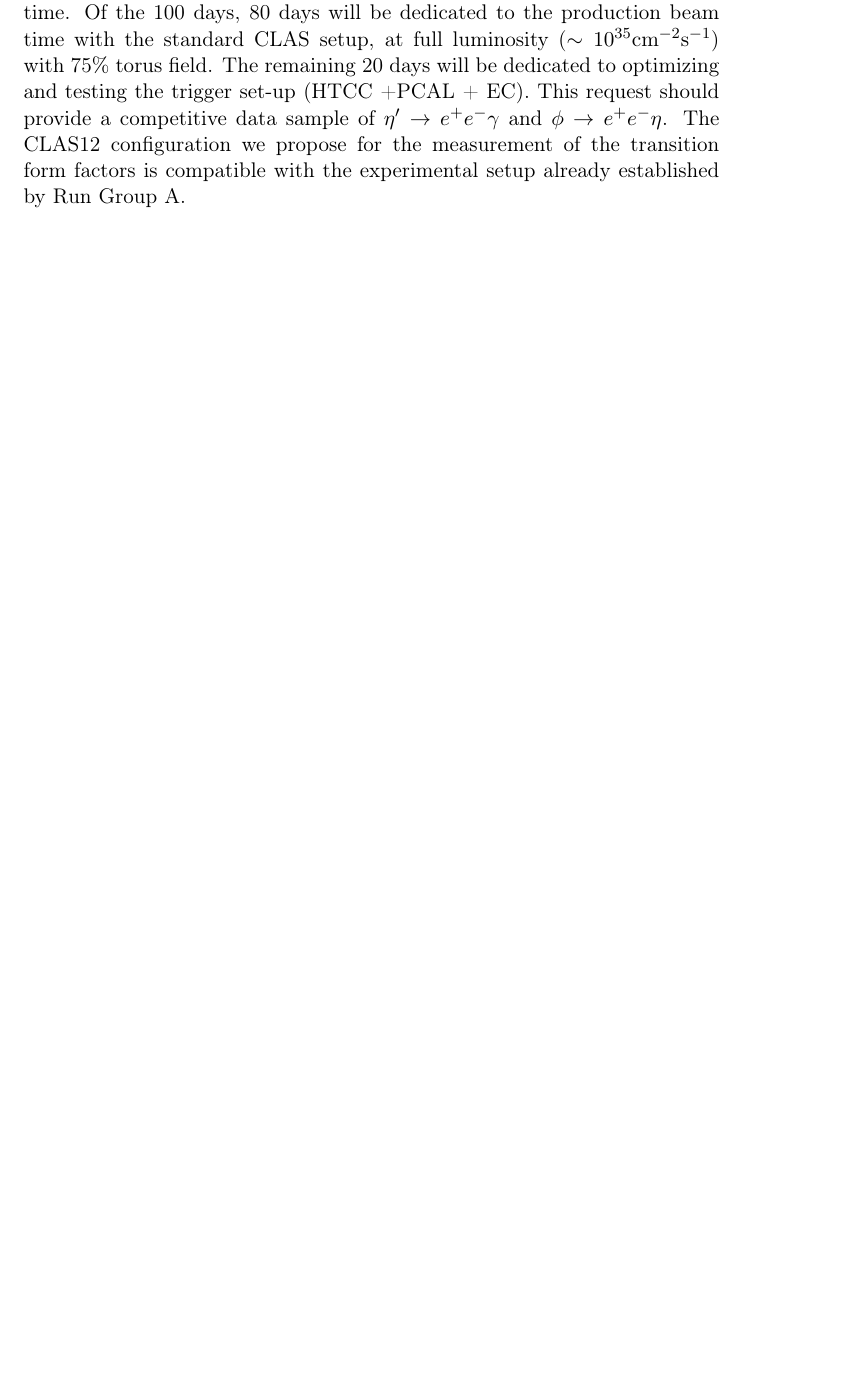
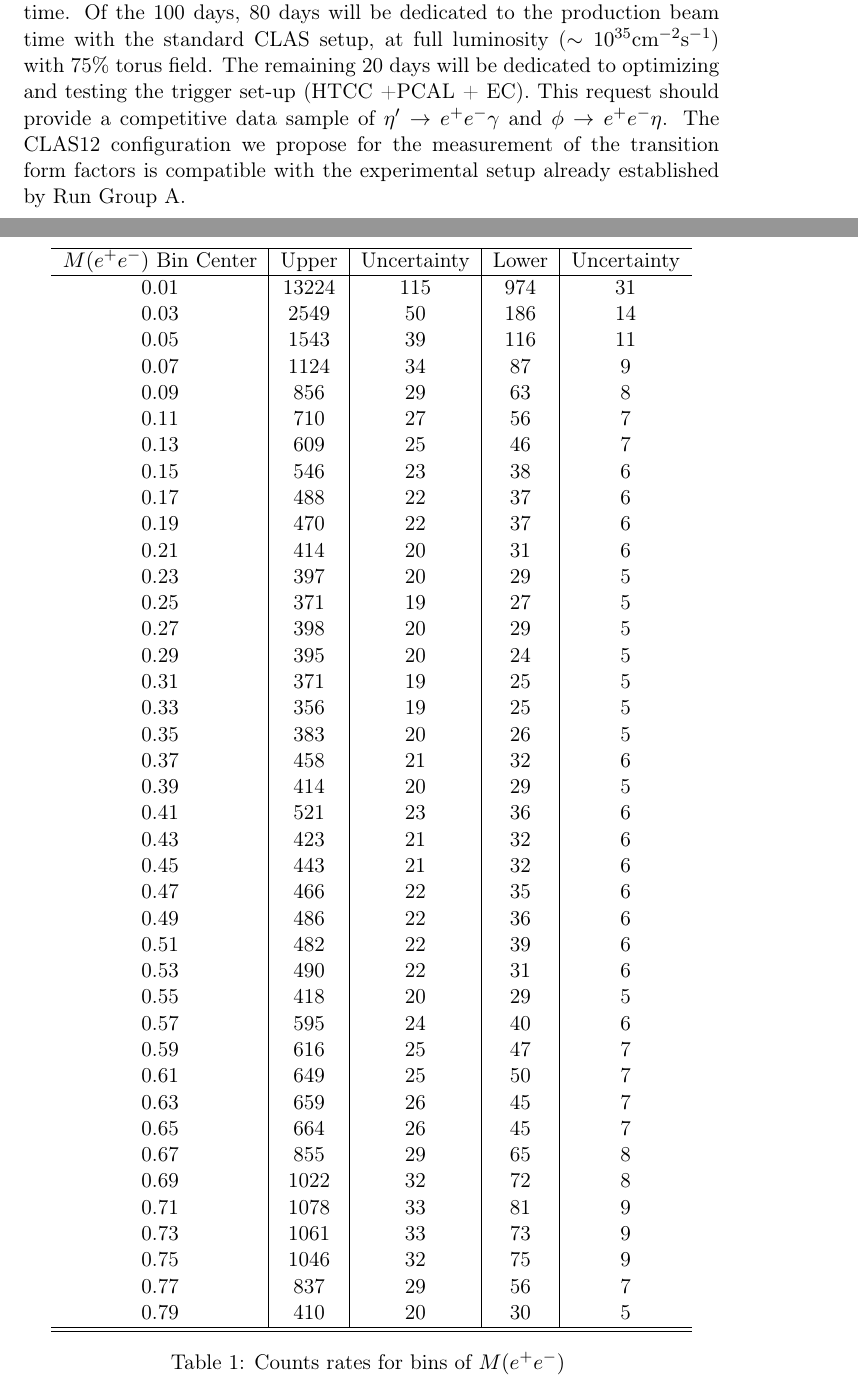
Before and after one commit to mckunkel/CLAS12_Proposal, a LaTeX paper (Meson_Proposal.tex, which reads tables/counts.tex): part of page 14 of 22 before the commit and two parts of pages 14 and 15 of 23 after it, the two joined at a grey line, cut so that both start at the same text, the shorter picture padded with empty space. Compiled offline with pdfLaTeX.

Commit message:
added count plots

```diff
--- /dev/null
+++ b/tables/counts.tex
@@ -0,0 +1,58 @@
+\begin{table}[h!]
+\begin{minipage}{\textwidth}
+\begin{center}
+
+\caption[Expected count rates]{\label{tab:counts}Counts rates for bins of $M(\epem)$ \vspace{0.75mm}}
+
+\begin{tabular}{c|c|c|c|c}
+
+\hline
+$M(\epem)$ Bin Center & Upper  & Uncertainty & Lower & Uncertainty \\
+\hline
+0.01  & 13224  & 115  & 974  & 31\\
+0.03  & 2549  & 50  & 186  & 14\\
+0.05  & 1543  & 39  & 116  & 11\\
+0.07  & 1124  & 34  & 87  & 9\\
+0.09  & 856  & 29  & 63  & 8\\
+0.11  & 710  & 27  & 56  & 7\\
+0.13  & 609  & 25  & 46  & 7\\
+0.15  & 546  & 23  & 38  & 6\\
+0.17  & 488  & 22  & 37  & 6\\
+0.19  & 470  & 22  & 37  & 6\\
+0.21  & 414  & 20  & 31  & 6\\
+0.23  & 397  & 20  & 29  & 5\\
+0.25  & 371  & 19  & 27  & 5\\
+0.27  & 398  & 20  & 29  & 5\\
+0.29  & 395  & 20  & 24  & 5\\
+0.31  & 371  & 19  & 25  & 5\\
+0.33  & 356  & 19  & 25  & 5\\
+0.35  & 383  & 20  & 26  & 5\\
+0.37  & 458  & 21  & 32  & 6\\
+0.39  & 414  & 20  & 29  & 5\\
+0.41  & 521  & 23  & 36  & 6\\
+0.43  & 423  & 21  & 32  & 6\\
+0.45  & 443  & 21  & 32  & 6\\
+0.47  & 466  & 22  & 35  & 6\\
+0.49  & 486  & 22  & 36  & 6\\
+0.51  & 482  & 22  & 39  & 6\\
+0.53  & 490  & 22  & 31  & 6\\
+0.55  & 418  & 20  & 29  & 5\\
+0.57  & 595  & 24  & 40  & 6\\
+0.59  & 616  & 25  & 47  & 7\\
+0.61  & 649  & 25  & 50  & 7\\
+0.63  & 659  & 26  & 45  & 7\\
+0.65  & 664  & 26  & 45  & 7\\
+0.67  & 855  & 29  & 65  & 8\\
+0.69  & 1022  & 32  & 72  & 8\\
+0.71  & 1078  & 33  & 81  & 9\\
+0.73  & 1061  & 33  & 73  & 9\\
+0.75  & 1046  & 32  & 75  & 9\\
+0.77  & 837  & 29  & 56  & 7\\
+0.79  & 410  & 20  & 30  & 5\\
+\hline \hline
+\end{tabular}
+
+
+\end{center}
+\end{minipage}
+\end{table}
```
Also changed, not shown: Measurement.tex (+1 -0 lines), tables/systematics.tex (added, +31 -0 lines), tables/systematics_cuts.tex (added, +24 -0 lines), Meson_Proposal.pdf, figures/counts/FLAT/FLAT_Acceptance.png (added), figures/counts/FLAT/FLAT_Excluvise_count_rate.png (added), figures/counts/FLAT/FLAT_Generated_Accepted.png (added), figures/counts/FLAT/FLAT_Incluvise_count_rate.png (added), figures/counts/VMD/VMD_Acceptance.png (added), figures/counts/VMD/VMD_Excluvise_count_rate.png (added), figures/counts/VMD/VMD_Generated_Accepted.png (added), figures/counts/VMD/VMD_Incluvise_count_rate.png (added), 5 other files.
